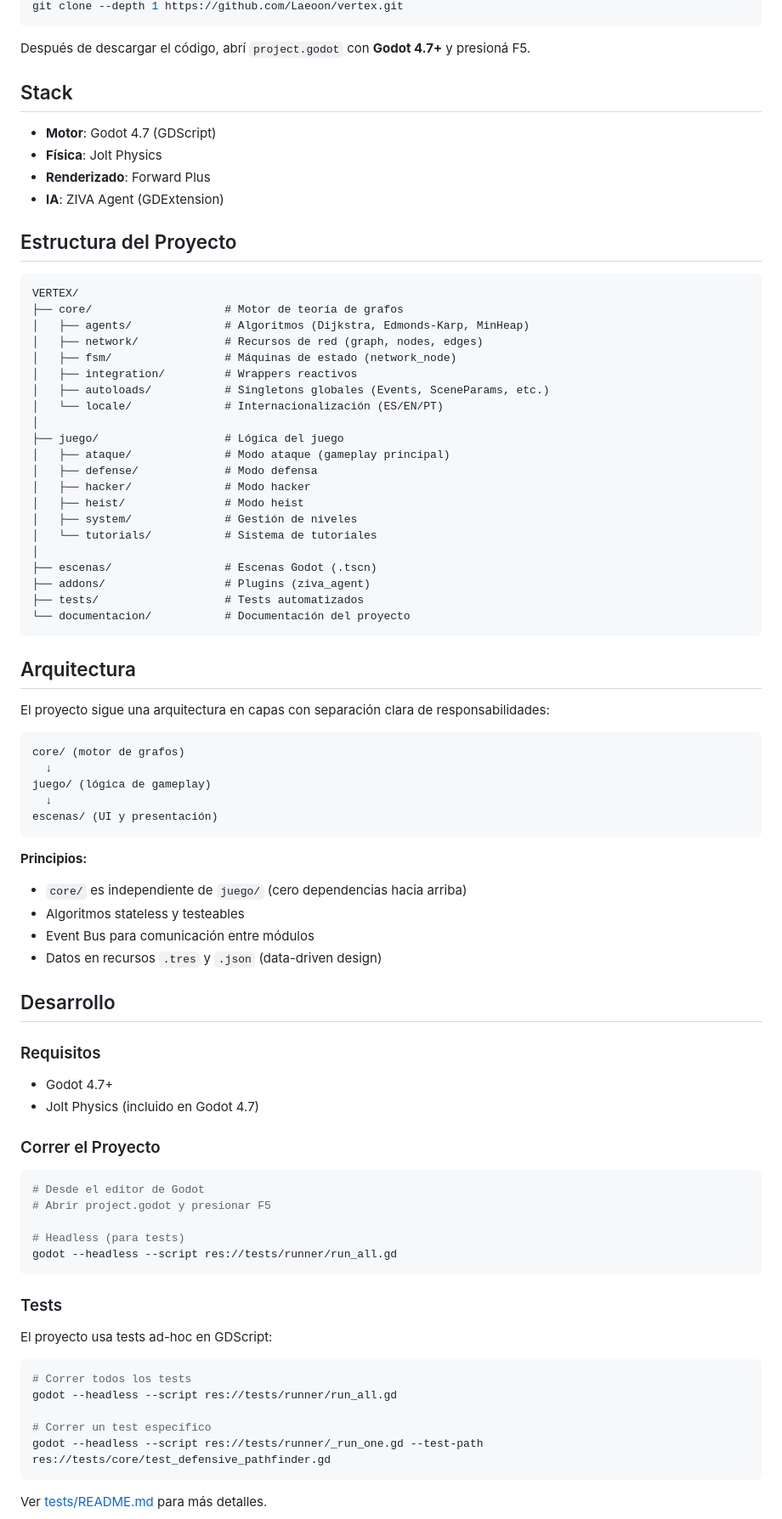
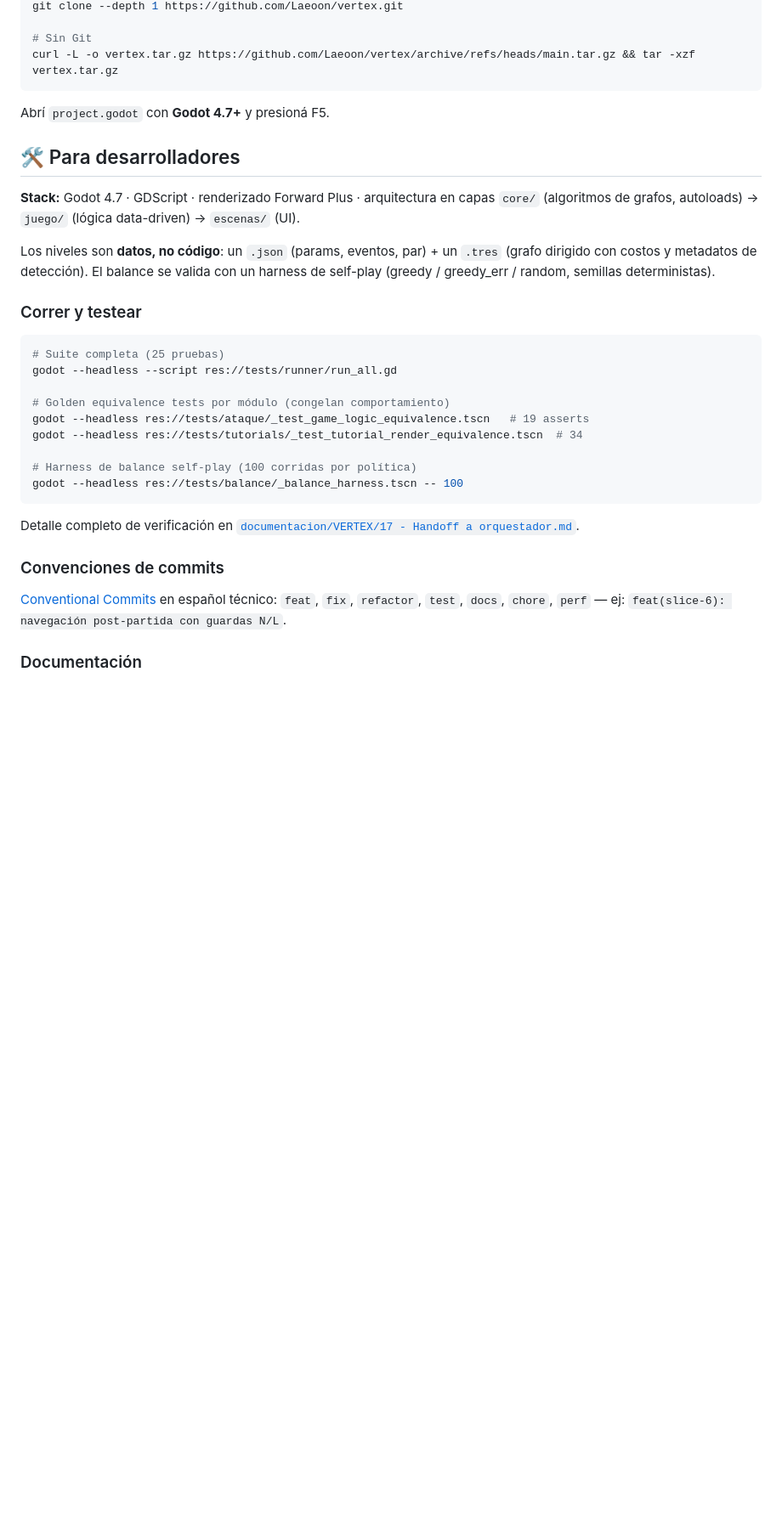
Before and after one commit to Laeoon/vertex, a Markdown page: README.md, the part around one of its changes. Shown at 85% size. Rendered like a GitHub page; blank space fills up the shorter version.

Commit message:
docs(readme): landing renovada — caracteristicas, controles y testing real

````diff
--- a/README.md
+++ b/README.md
@@ -43,87 +90,36 @@ git clone https://github.com/Laeoon/vertex.git
 git clone --depth 1 https://github.com/Laeoon/vertex.git
+
+# Sin Git
+curl -L -o vertex.tar.gz https://github.com/Laeoon/vertex/archive/refs/heads/main.tar.gz && tar -xzf vertex.tar.gz
 ```
 
-Después de descargar el código, abrí `project.godot` con **Godot 4.7+** y presioná F5.
+Abrí `project.godot` con **Godot 4.7+** y presioná F5.
 
-## Stack
+## 🛠 Para desarrolladores
 
-- **Motor**: Godot 4.7 (GDScript)
-- **Física**: Jolt Physics
-- **Renderizado**: Forward Plus
-- **IA**: ZIVA Agent (GDExtension)
+**Stack:** Godot 4.7 · GDScript · renderizado Forward Plus · arquitectura en capas `core/` (algoritmos de grafos, autoloads) → `juego/` (lógica data-driven) → `escenas/` (UI).
 
-## Estructura del Proyecto
+Los niveles son **datos, no código**: un `.json` (params, eventos, par) + un `.tres` (grafo dirigido con costos y metadatos de detección). El balance se valida con un harness de self-play (greedy / greedy_err / random, semillas deterministas).
 
-```
-VERTEX/
-├── core/                    # Motor de teoría de grafos
-│   ├── agents/              # Algoritmos (Dijkstra, Edmonds-Karp, MinHeap)
-│   ├── network/             # Recursos de red (graph, nodes, edges)
-│   ├── fsm/                 # Máquinas de estado (network_node)
-│   ├── integration/         # Wrappers reactivos
-│   ├── autoloads/           # Singletons globales (Events, SceneParams, etc.)
-│   └── locale/              # Internacionalización (ES/EN/PT)
-│
-├── juego/                   # Lógica del juego
-│   ├── ataque/              # Modo ataque (gameplay principal)
-│   ├── defense/             # Modo defensa
-│   ├── hacker/              # Modo hacker
-│   ├── heist/               # Modo heist
-│   ├── system/              # Gestión de niveles
-│   └── tutorials/           # Sistema de tutoriales
-│
-├── escenas/                 # Escenas Godot (.tscn)
-├── addons/                  # Plugins (ziva_agent)
-├── tests/                   # Tests automatizados
-└── documentacion/           # Documentación del proyecto
+### Correr y testear
+
+```bash
+# Suite completa (25 pruebas)
+godot --headless --script res://tests/runner/run_all.gd
+
+# Golden equivalence tests por módulo (congelan comportamiento)
+godot --headless res://tests/ataque/_test_game_logic_equivalence.tscn   # 19 asserts
+godot --headless res://tests/tutorials/_test_tutorial_render_equivalence.tscn  # 34
+
+# Harness de balance self-play (100 corridas por política)
+godot --headless res://tests/balance/_balance_harness.tscn -- 100
 ```
 
-## Arquitectura
+Detalle completo de verificación en [`documentacion/VERTEX/17 - Handoff a orquestador.md`](documentacion/VERTEX/17%20-%20Handoff%20a%20orquestador.md).
 
-El proyecto sigue una arquitectura en capas con separación clara de responsabilidades:
+### Convenciones de commits
 
-```
-core/ (motor de grafos)
-  ↓
-juego/ (lógica de gameplay)
-  ↓
-escenas/ (UI y presentación)
-```
+[Conventional Commits](https://www.conventionalcommits.org/) en español técnico: `feat`, `fix`, `refactor`, `test`, `docs`, `chore`, `perf` — ej: `feat(slice-6): navegación post-partida con guardas N/L`.
 
-**Principios:**
-- `core/` es independiente de `juego/` (cero dependencias hacia arriba)
-- Algoritmos stateless y testeables
-- Event Bus para comunicación entre módulos
-- Datos en recursos `.tres` y `.json` (data-driven design)
+### Documentación
 
-## Desarrollo
-
-### Requisitos
-
-- Godot 4.7+
-- Jolt Physics (incluido en Godot 4.7)
-
-### Correr el Proyecto
-
-```bash
-# Desde el editor de Godot
-# Abrir project.godot y presionar F5
-
-# Headless (para tests)
-godot --headless --script res://tests/runner/run_all.gd
-```
-
-### Tests
-
-El proyecto usa tests ad-hoc en GDScript:
-
-```bash
-# Correr todos los tests
-godot --headless --script res://tests/runner/run_all.gd
-
-# Correr un test específico
-godot --headless --script res://tests/runner/_run_one.gd --test-path res://tests/core/test_defensive_pathfinder.gd
-```
-
-Ver [tests/README.md](tests/README.md) para más detalles.
-
````
Also changed, not shown: other parts of README.md (+66 -62 lines).
